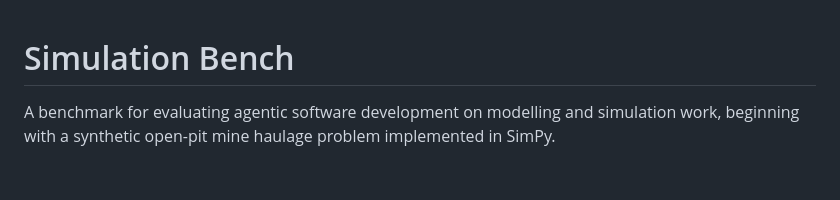
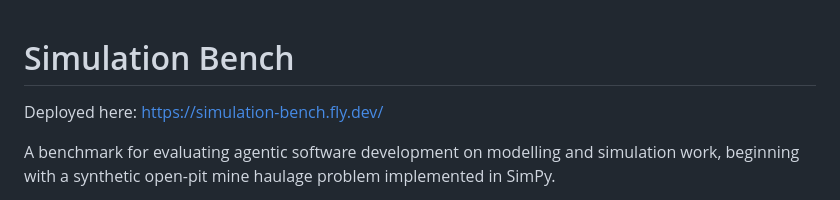
Before and after one commit to harrymunro/simulation-bench, a Markdown page: README.md, the part around the change. Rendered like a GitHub page; blank space fills up the shorter version.

```diff
--- a/README.md
+++ b/README.md
@@ -1,4 +1,6 @@
 # Simulation Bench
+
+Deployed here: https://simulation-bench.fly.dev/
 
 A benchmark for evaluating agentic software development on modelling and simulation work, beginning with a synthetic open-pit mine haulage problem implemented in SimPy.
 
```
